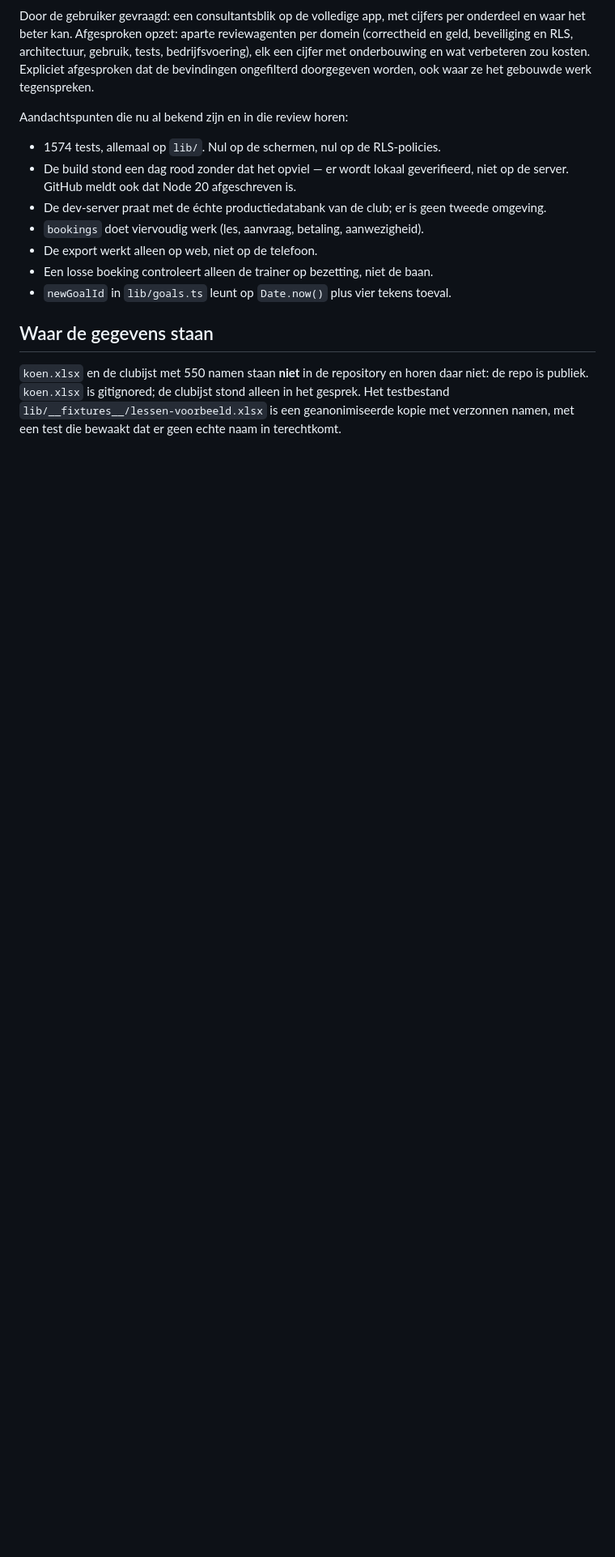
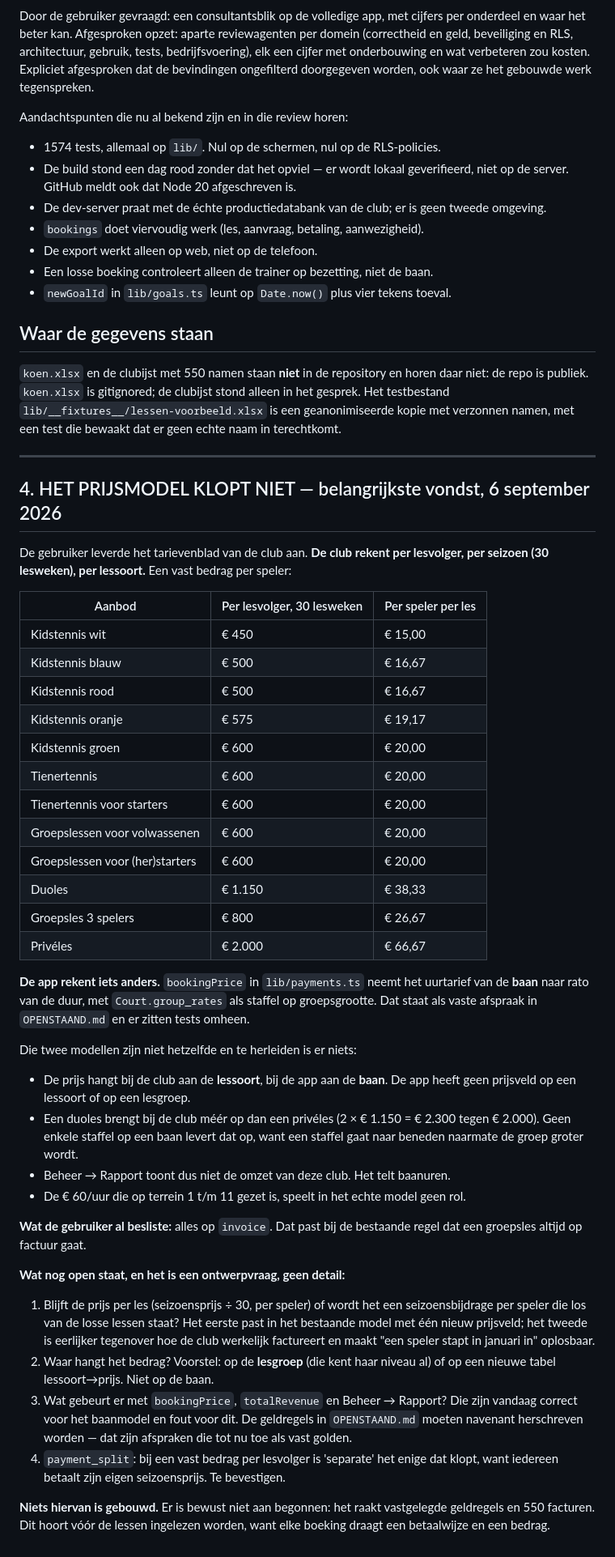
Before and after one commit to leemanskoen1978-sys/tennis-app, a Markdown page: .planning/VOLGENDE-STAP.md, the part around the change. Shown at 81% size. Rendered like a GitHub page; blank space fills up the shorter version.

Commit message:
docs: het prijsmodel van de club past niet op dat van de app
De club rekent per lesvolger per seizoen per lessoort; de app rekent per les
op het uurtarief van de baan. Een duoles brengt bij de club meer op dan een
prive, en geen enkele baanstaffel geeft dat. Vastgelegd voor er iets gebouwd
of ingelezen wordt.

Co-Authored-By: Claude Opus 5 (1M context) <noreply@anthropic.com>

```diff
--- a/.planning/VOLGENDE-STAP.md
+++ b/.planning/VOLGENDE-STAP.md
@@ -128,3 +128,60 @@ Aandachtspunten die nu al bekend zijn en in die review horen:
 de repo is publiek. `koen.xlsx` is gitignored; de clubijst stond alleen in het gesprek. Het
 testbestand `lib/__fixtures__/lessen-voorbeeld.xlsx` is een geanonimiseerde kopie met
 verzonnen namen, met een test die bewaakt dat er geen echte naam in terechtkomt.
+
+---
+
+## 4. HET PRIJSMODEL KLOPT NIET — belangrijkste vondst, 6 september 2026
+
+De gebruiker leverde het tarievenblad van de club aan. **De club rekent per lesvolger, per
+seizoen (30 lesweken), per lessoort.** Een vast bedrag per speler:
+
+| Aanbod | Per lesvolger, 30 lesweken | Per speler per les |
+| --- | --- | --- |
+| Kidstennis wit | € 450 | € 15,00 |
+| Kidstennis blauw | € 500 | € 16,67 |
+| Kidstennis rood | € 500 | € 16,67 |
+| Kidstennis oranje | € 575 | € 19,17 |
+| Kidstennis groen | € 600 | € 20,00 |
+| Tienertennis | € 600 | € 20,00 |
+| Tienertennis voor starters | € 600 | € 20,00 |
+| Groepslessen voor volwassenen | € 600 | € 20,00 |
+| Groepslessen voor (her)starters | € 600 | € 20,00 |
+| Duoles | € 1.150 | € 38,33 |
+| Groepsles 3 spelers | € 800 | € 26,67 |
+| Privéles | € 2.000 | € 66,67 |
+
+**De app rekent iets anders.** `bookingPrice` in `lib/payments.ts` neemt het uurtarief van de
+**baan** naar rato van de duur, met `Court.group_rates` als staffel op groepsgrootte. Dat
+staat als vaste afspraak in `OPENSTAAND.md` en er zitten tests omheen.
+
+Die twee modellen zijn niet hetzelfde en te herleiden is er niets:
+
+- De prijs hangt bij de club aan de **lessoort**, bij de app aan de **baan**. De app heeft
+  geen prijsveld op een lessoort of op een lesgroep.
+- Een duoles brengt bij de club méér op dan een privéles (2 × € 1.150 = € 2.300 tegen
+  € 2.000). Geen enkele staffel op een baan levert dat op, want een staffel gaat naar beneden
+  naarmate de groep groter wordt.
+- Beheer → Rapport toont dus niet de omzet van deze club. Het telt baanuren.
+- De € 60/uur die op terrein 1 t/m 11 gezet is, speelt in het echte model geen rol.
+
+**Wat de gebruiker al besliste:** alles op `invoice`. Dat past bij de bestaande regel dat een
+groepsles altijd op factuur gaat.
+
+**Wat nog open staat, en het is een ontwerpvraag, geen detail:**
+
+1. Blijft de prijs per les (seizoensprijs ÷ 30, per speler) of wordt het een seizoensbijdrage
+   per speler die los van de losse lessen staat? Het eerste past in het bestaande model met
+   één nieuw prijsveld; het tweede is eerlijker tegenover hoe de club werkelijk factureert en
+   maakt "een speler stapt in januari in" oplosbaar.
+2. Waar hangt het bedrag? Voorstel: op de **lesgroep** (die kent haar niveau al) of op een
+   nieuwe tabel lessoort→prijs. Niet op de baan.
+3. Wat gebeurt er met `bookingPrice`, `totalRevenue` en Beheer → Rapport? Die zijn vandaag
+   correct voor het baanmodel en fout voor dit. De geldregels in `OPENSTAAND.md` moeten
+   navenant herschreven worden — dat zijn afspraken die tot nu toe als vast golden.
+4. `payment_split`: bij een vast bedrag per lesvolger is 'separate' het enige dat klopt, want
+   iedereen betaalt zijn eigen seizoensprijs. Te bevestigen.
+
+**Niets hiervan is gebouwd.** Er is bewust niet aan begonnen: het raakt vastgelegde
+geldregels en 550 facturen. Dit hoort vóór de lessen ingelezen worden, want elke boeking
+draagt een betaalwijze en een bedrag.
```
